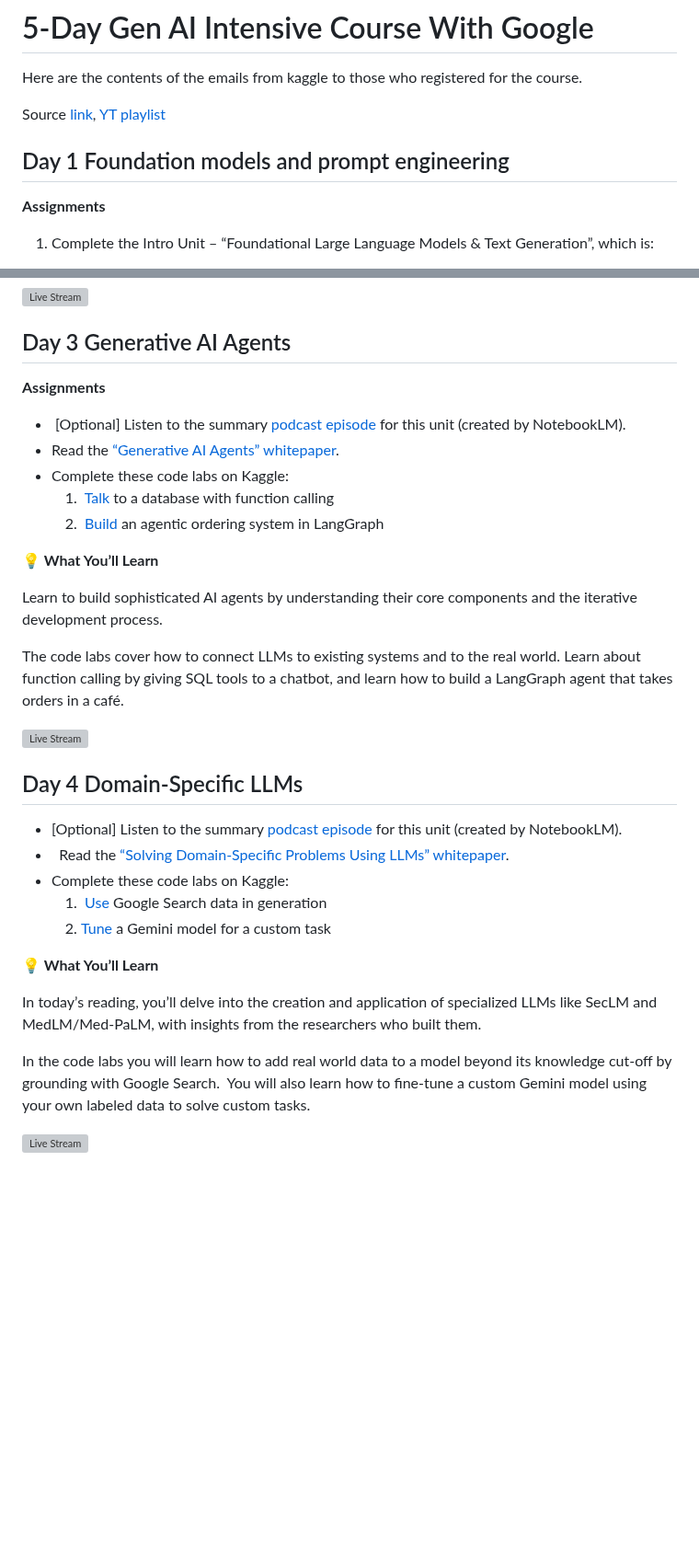
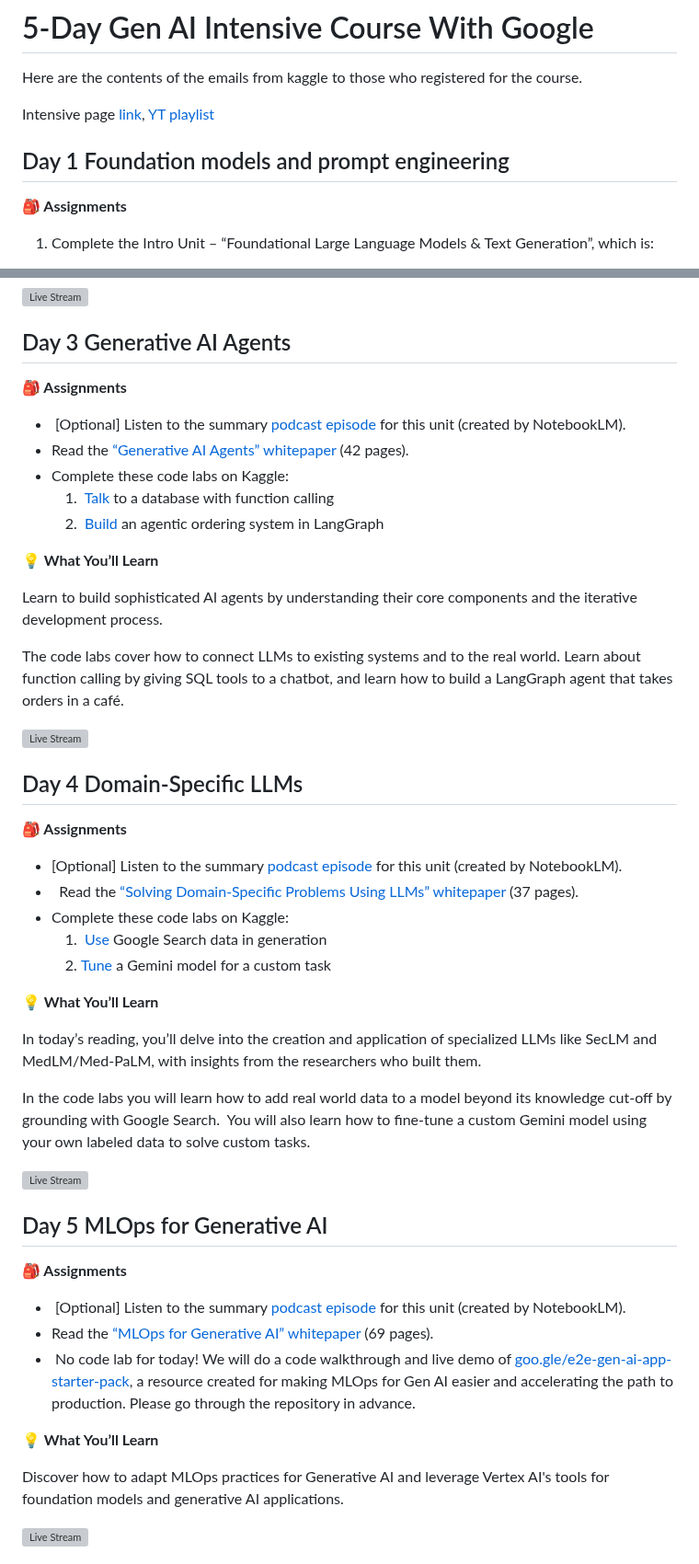
Before and after one commit to sswt/sswt.github.io, a Markdown page: google-5day-genai-intensive.md, 2 parts joined by grey strips. Shown at 92% size. Drawn GitHub-style; blank space fills up the shorter version; grey boxes are pictures that could not be loaded.

Commit message:
Add day 5

```diff
--- a/google-5day-genai-intensive.md
+++ b/google-5day-genai-intensive.md
@@ -2,10 +2,10 @@
 
 Here are the contents of the emails from kaggle to those who registered for the course.
 
-Source [link](https://rsvp.withgoogle.com/events/google-generative-ai-intensive), [YT playlist](https://www.youtube.com/playlist?list=PLqFaTIg4myu-b1PlxitQdY0UYIbys-2es)
+Intensive page [link](https://rsvp.withgoogle.com/events/google-generative-ai-intensive), [YT playlist](https://www.youtube.com/playlist?list=PLqFaTIg4myu-b1PlxitQdY0UYIbys-2es)
 ## Day 1 Foundation models and prompt engineering
 
-**Assignments**
+**🎒 Assignments**
 
 1. Complete the Intro Unit – “Foundational Large Language Models & Text Generation”, which is:
 
@@ -90,15 +90,15 @@ Today you will learn about the conceptual underpinning of embeddings and vector
 
 ## Day 3 Generative AI Agents
 
-**Assignments**
+**🎒 Assignments**
 
 -  [Optional] Listen to the summary [podcast episode](https://www.youtube.com/watch?v=H4gZd4BCrDQ) for this unit (created by NotebookLM).
-- Read the [“Generative AI Agents” whitepaper](https://www.kaggle.com/whitepaper-agents).
+- Read the [“Generative AI Agents” whitepaper](https://www.kaggle.com/whitepaper-agents) (42 pages).
 - Complete these code labs on Kaggle:
     1.  [Talk](https://www.kaggle.com/code/markishere/day-3-function-calling-with-the-gemini-api) to a database with function calling
     2.  [Build](https://www.kaggle.com/code/markishere/day-3-building-an-agent-with-langgraph/) an agentic ordering system in LangGraph
 
- **💡 What You’ll Learn**
+**💡 What You’ll Learn**
 
 Learn to build sophisticated AI agents by understanding their core components and the iterative development process.
 
@@ -108,16 +108,33 @@ The code labs cover how to connect LLMs to existing systems and to the real worl
 
 ## Day 4 Domain-Specific LLMs
 
+**🎒 Assignments**
+
 - [Optional] Listen to the summary [podcast episode](https://www.youtube.com/watch?v=b1a4ZOQ8XdI) for this unit (created by NotebookLM).
--   Read the [“Solving Domain-Specific Problems Using LLMs” whitepaper](https://www.kaggle.com/whitepaper-solving-domains-specific-problems-using-llms).
+-   Read the [“Solving Domain-Specific Problems Using LLMs” whitepaper](https://www.kaggle.com/whitepaper-solving-domains-specific-problems-using-llms) (37 pages).
 - Complete these code labs on Kaggle:
     1.  [Use](https://www.kaggle.com/code/markishere/day-4-google-search-grounding) Google Search data in generation
     2. [Tune](https://www.kaggle.com/code/markishere/day-4-fine-tuning-a-custom-model) a Gemini model for a custom task
 
- **💡 What You’ll Learn**
+**💡 What You’ll Learn**
 
 In today’s reading, you’ll delve into the creation and application of specialized LLMs like SecLM and MedLM/Med-PaLM, with insights from the researchers who built them.
 
 In the code labs you will learn how to add real world data to a model beyond its knowledge cut-off by grounding with Google Search.  You will also learn how to fine-tune a custom Gemini model using your own labeled data to solve custom tasks.
 
 [![Live Stream](https://i.ytimg.com/vi/odvuLMJWUSU/hqdefault.jpg)](https://www.youtube.com/watch?v=odvuLMJWUSU)
+
+## Day 5 MLOps for Generative AI
+
+**🎒 Assignments**
+
+-  [Optional] Listen to the summary [podcast episode](https://www.youtube.com/watch?v=k9S6IhiUUj4) for this unit (created by NotebookLM).
+- Read the [“MLOps for Generative AI” whitepaper](https://www.kaggle.com/whitepaper-operationalizing-generative-ai-on-vertex-ai-using-mlops) (69 pages).
+-  No code lab for today! We will do a code walkthrough and live demo of [goo.gle/e2e-gen-ai-app-starter-pack](https://github.com/GoogleCloudPlatform/generative-ai/tree/main/gemini/sample-apps/e2e-gen-ai-app-starter-pack), a resource created for making MLOps for Gen AI easier and accelerating the path to production. Please go through the repository in advance.
+
+**💡 What You’ll Learn**
+
+Discover how to adapt MLOps practices for Generative AI and leverage Vertex AI's tools for foundation models and generative AI applications.
+
+[![Live Stream](https://i.ytimg.com/vi/uCFW0i9xrBc/hqdefault.jpg)](https://www.youtube.com/watch?v=uCFW0i9xrBc)
+
```
Also changed, not shown: other parts of google-5day-genai-intensive.md (+5 -2 lines).
